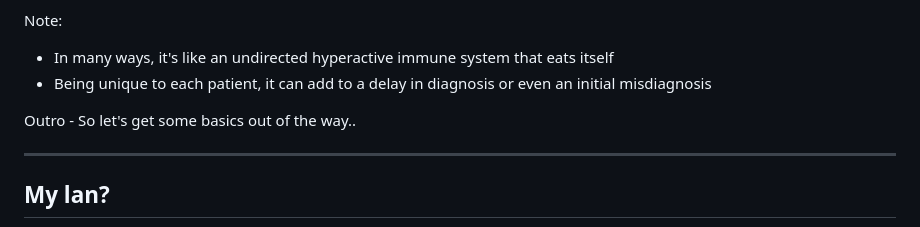
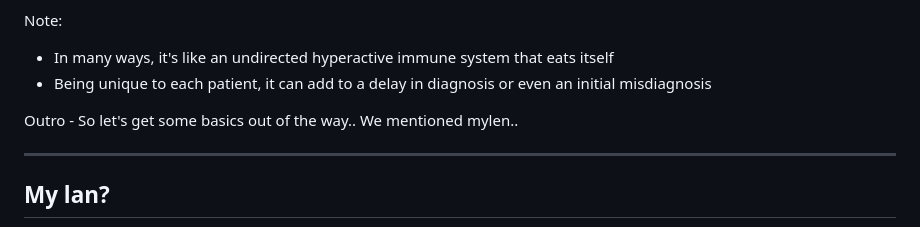
Before and after one commit to goonix/presentation-msstateofmind, a Markdown page: slides.md, the part around the change. GitHub-like rendering.

Commit message:
Transition tweak

```diff
--- a/slides.md
+++ b/slides.md
@@ -62,7 +62,7 @@ Note:
 - In many ways, it's like an undirected hyperactive immune system that eats itself
 - Being unique to each patient, it can add to a delay in diagnosis or even an initial misdiagnosis
 
-Outro - So let's get some basics out of the way..
+Outro - So let's get some basics out of the way.. We mentioned mylen..
 
 ---
 
```
